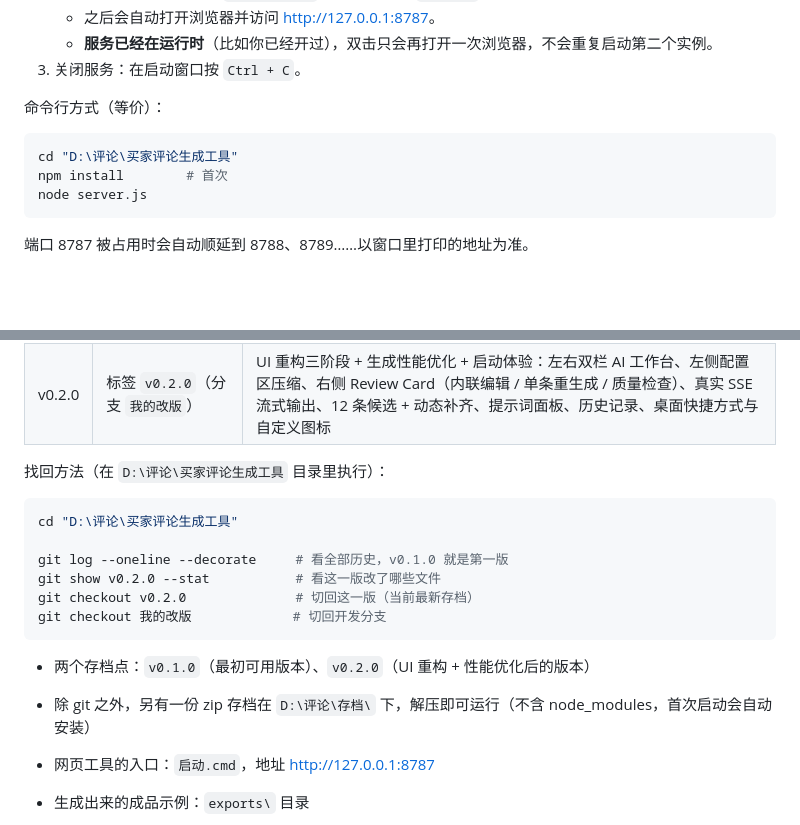
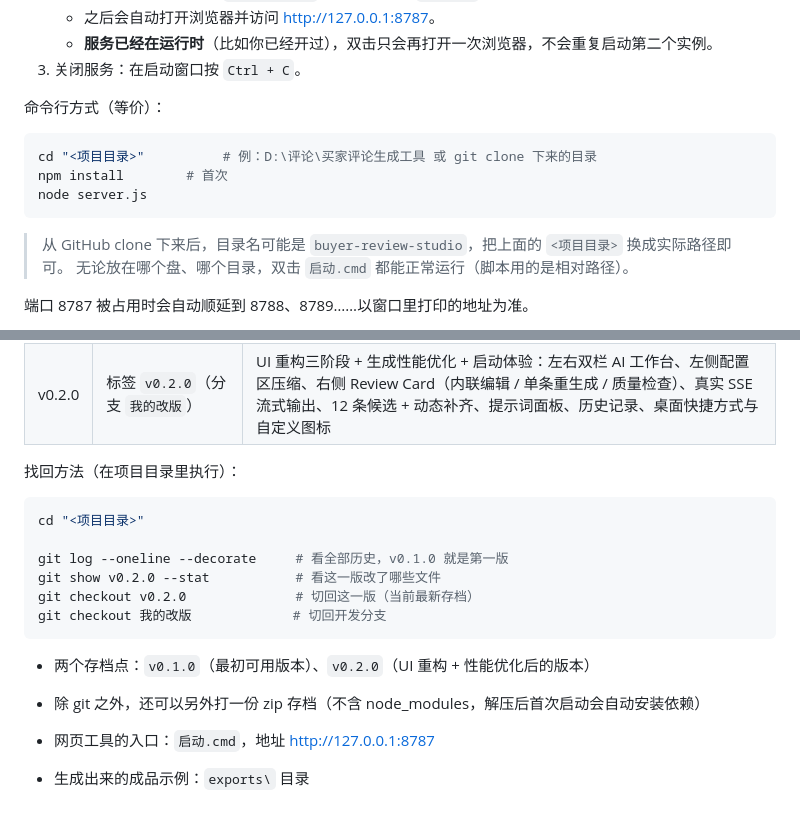
Before and after one commit to pgnn-mecyd/buyer-review-studio, a Markdown page: README.md, 2 parts joined by grey strips. Rendered like a GitHub page; blank space fills up the shorter version.

Commit message:
文档：路径改为通用写法，方便 clone 到任意目录后直接使用

````diff
--- a/README.md
+++ b/README.md
@@ -21,10 +21,13 @@
 命令行方式（等价）：
 
 ```powershell
-cd "D:\评论\买家评论生成工具"
+cd "<项目目录>"          # 例：D:\评论\买家评论生成工具 或 git clone 下来的目录
 npm install        # 首次
 node server.js
 ```
+
+> 从 GitHub clone 下来后，目录名可能是 `buyer-review-studio`，把上面的 `<项目目录>` 换成实际路径即可。
+> 无论放在哪个盘、哪个目录，双击 `启动.cmd` 都能正常运行（脚本用的是相对路径）。
 
 端口 8787 被占用时会自动顺延到 8788、8789……以窗口里打印的地址为准。
 
@@ -316,10 +319,10 @@ $env:BUYER_REVIEW_TEST_SHORT='1'; $env:BUYER_REVIEW_PORT='8798'; node server.js
 | v0.1.0 | 标签 `v0.1.0`（分支 `main` 的第一个提交） | 第一版可运行版本：文字/图片 → 产品事实卡 → 10 条模拟评论 → 编辑 / 单条重生成 / 复制 / 导出 Markdown 与 Excel |
 | v0.2.0 | 标签 `v0.2.0`（分支 `我的改版`） | UI 重构三阶段 + 生成性能优化 + 启动体验：左右双栏 AI 工作台、左侧配置区压缩、右侧 Review Card（内联编辑 / 单条重生成 / 质量检查）、真实 SSE 流式输出、12 条候选 + 动态补齐、提示词面板、历史记录、桌面快捷方式与自定义图标 |
 
-找回方法（在 `D:\评论\买家评论生成工具` 目录里执行）：
+找回方法（在项目目录里执行）：
 
 ```powershell
-cd "D:\评论\买家评论生成工具"
+cd "<项目目录>"
 
 git log --oneline --decorate     # 看全部历史，v0.1.0 就是第一版
 git show v0.2.0 --stat           # 看这一版改了哪些文件
@@ -328,7 +331,7 @@ git checkout 我的改版             # 切回开发分支
 ```
 
 - 两个存档点：`v0.1.0`（最初可用版本）、`v0.2.0`（UI 重构 + 性能优化后的版本）
-- 除 git 之外，另有一份 zip 存档在 `D:\评论\存档\` 下，解压即可运行（不含 node_modules，首次启动会自动安装）
+- 除 git 之外，还可以另外打一份 zip 存档（不含 node_modules，解压后首次启动会自动安装依赖）
 
 - 网页工具的入口：`启动.cmd`，地址 <http://127.0.0.1:8787>
 - 生成出来的成品示例：`exports\` 目录
````
